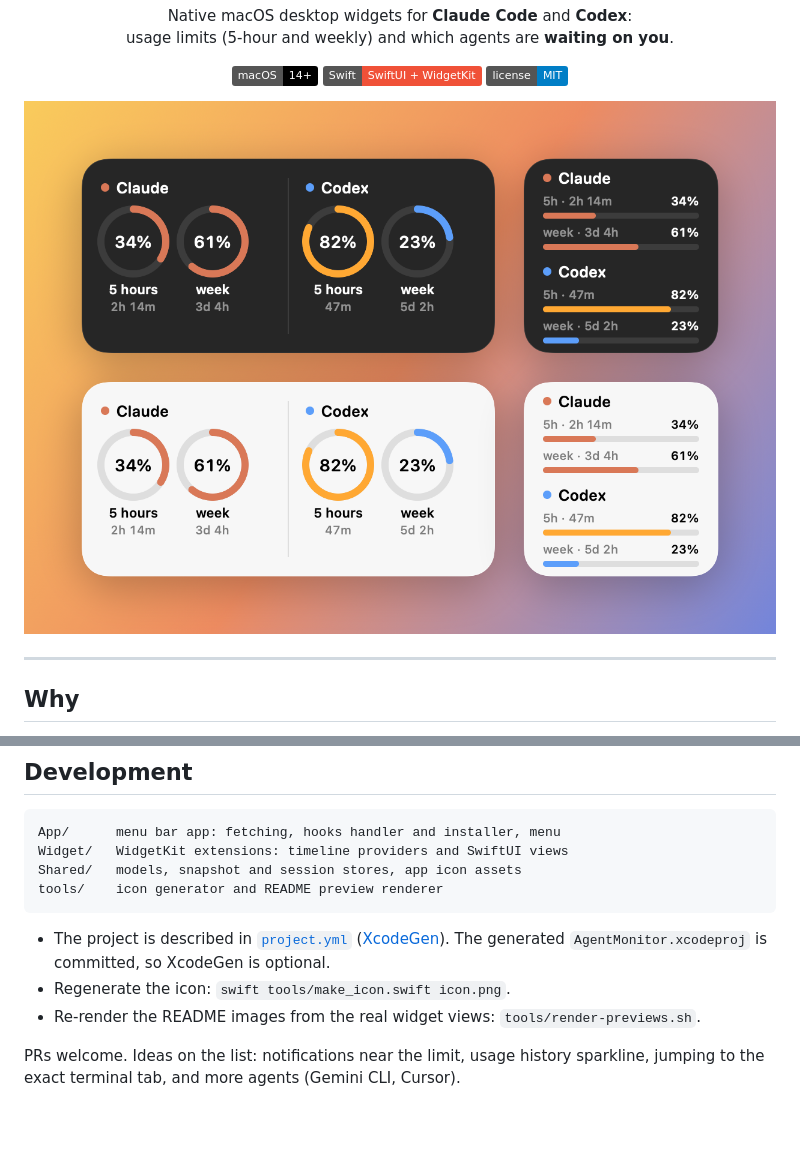
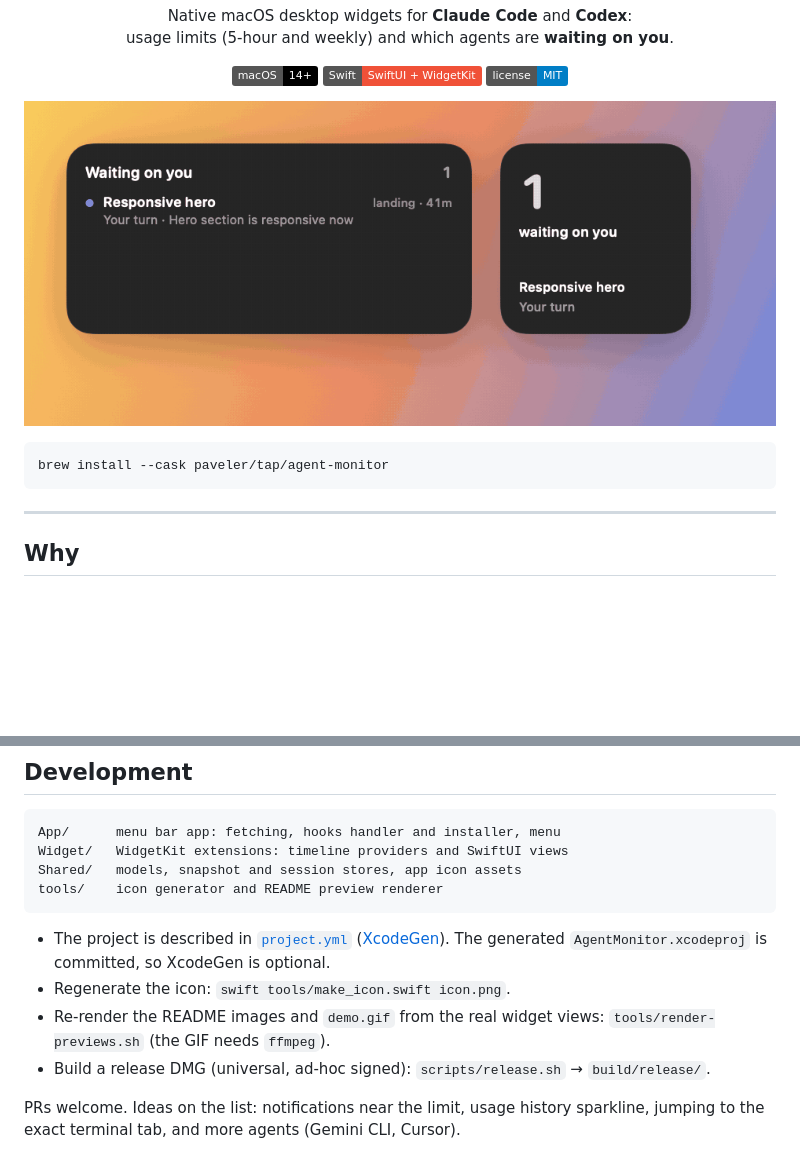
Before and after one commit to SmileXYZ/agent-monitor, a Markdown page: README.md, 2 parts joined by grey strips. Drawn GitHub-style; pictures changed too: docs/demo.gif (added); badges without logos; blank space fills up the shorter version.

````diff
--- a/README.md
+++ b/README.md
@@ -16,8 +16,12 @@
 </p>
 
 <p align="center">
-  <img src="docs/hero.png" alt="Agent Monitor widgets in dark and light mode" width="760">
+  <img src="docs/demo.gif" alt="Agents show up in the widget when they need you; click a row to jump to that session" width="760">
 </p>
+
+```bash
+brew install --cask paveler/tap/agent-monitor
+```
 
 ---
 
@@ -163,7 +193,8 @@ tools/    icon generator and README preview renderer
 
 - The project is described in [`project.yml`](project.yml) ([XcodeGen](https://github.com/yonaskolb/XcodeGen)). The generated `AgentMonitor.xcodeproj` is committed, so XcodeGen is optional.
 - Regenerate the icon: `swift tools/make_icon.swift icon.png`.
-- Re-render the README images from the real widget views: `tools/render-previews.sh`.
+- Re-render the README images and `demo.gif` from the real widget views: `tools/render-previews.sh` (the GIF needs `ffmpeg`).
+- Build a release DMG (universal, ad-hoc signed): `scripts/release.sh` → `build/release/`.
 
 PRs welcome. Ideas on the list: notifications near the limit, usage history sparkline, jumping to the exact terminal tab, and more agents (Gemini CLI, Cursor).
 
````
Also changed, not shown: other parts of README.md (+54 -28 lines), 5 other files.
